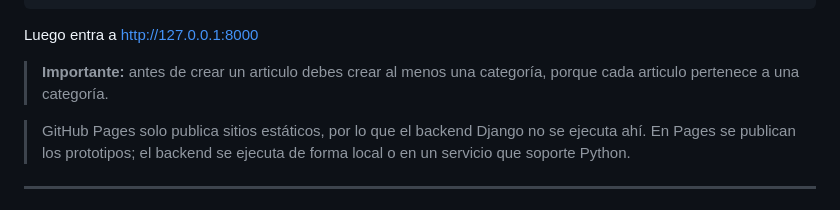
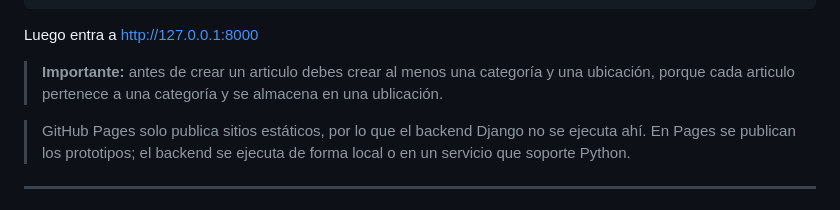
Before and after one commit to sjaradev/StockControl, a Markdown page: README.md, the part around the change. GitHub-like rendering.

Commit message:
se modifica documentación de prototipo backend
Updated instructions to include location requirement for articles.

```diff
--- a/README.md
+++ b/README.md
@@ -118,8 +118,8 @@ python manage.py runserver
 
 Luego entra a http://127.0.0.1:8000
 
-> **Importante:** antes de crear un articulo debes crear al menos una categoría,
-> porque cada articulo pertenece a una categoría.
+> **Importante:** antes de crear un articulo debes crear al menos una categoría y una ubicación,
+> porque cada articulo pertenece a una categoría y se almacena en una ublicación.
 
 > GitHub Pages solo publica sitios estáticos, por lo que el backend Django no se
 > ejecuta ahí. En Pages se publican los prototipos; el backend se ejecuta de forma
```
